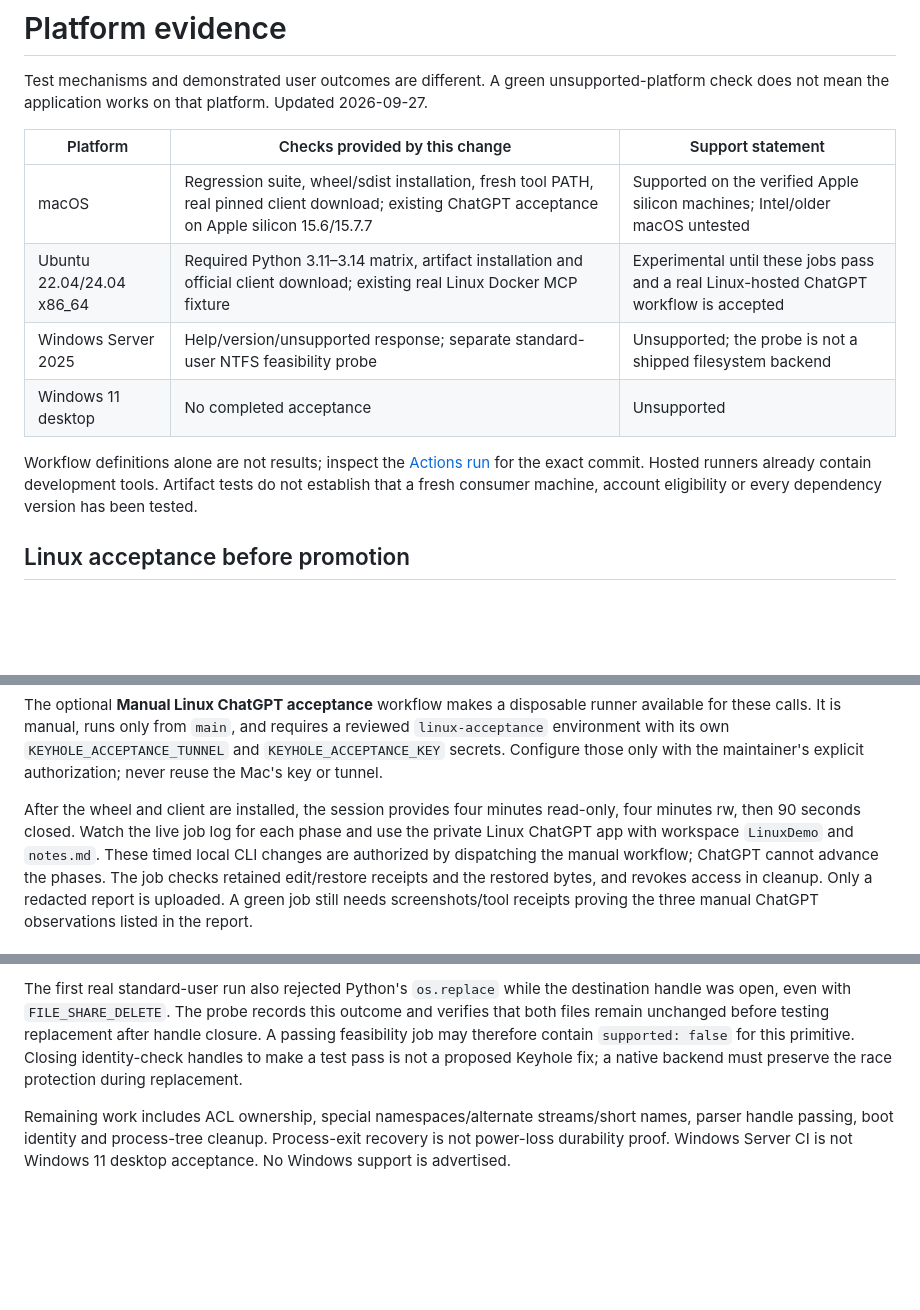
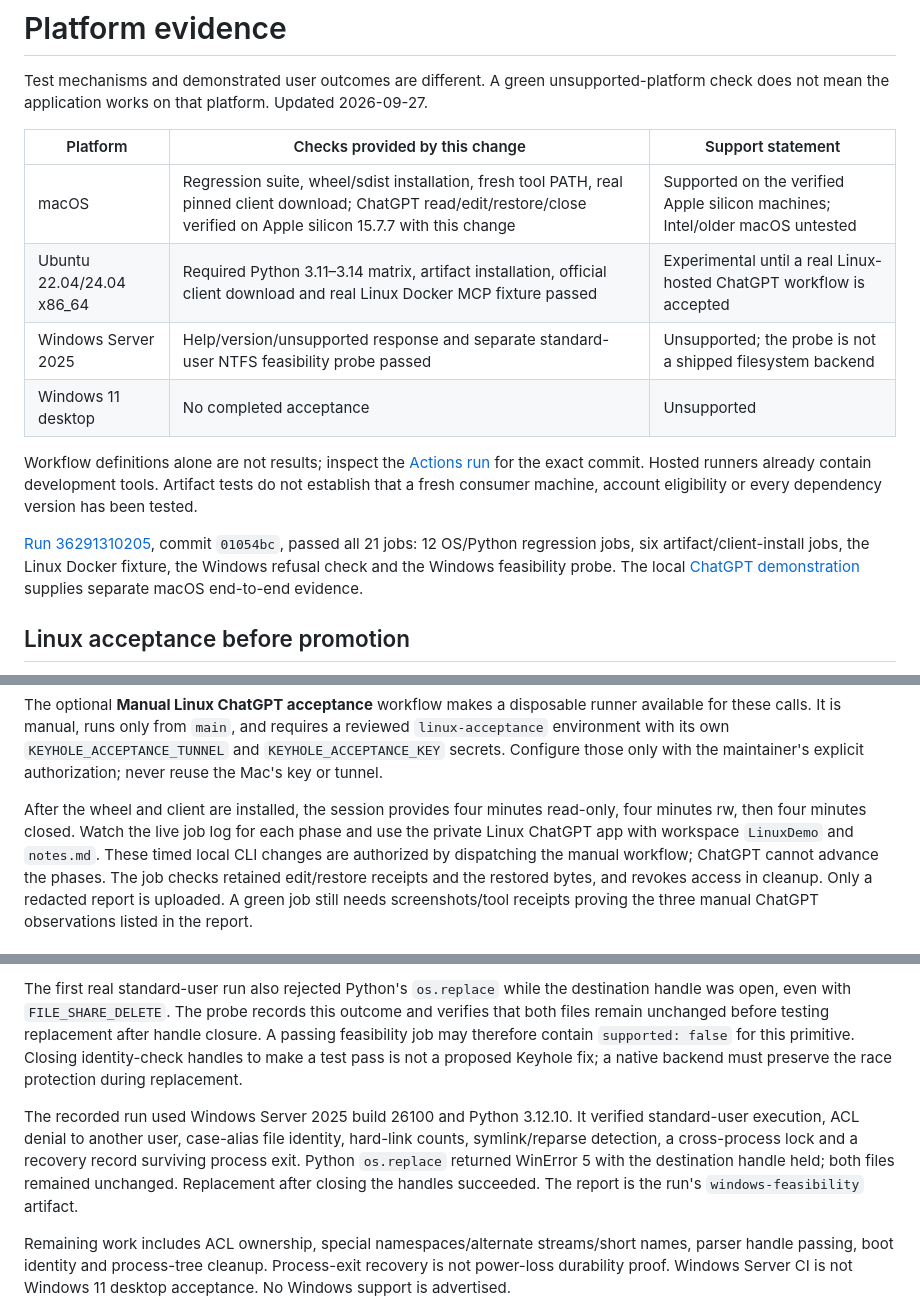
Before and after one commit to L-Jovi/keyhole, a Markdown page: docs/platforms.md, 3 parts joined by grey strips. Drawn GitHub-style; blank space fills up the shorter version.

```diff
--- a/docs/platforms.md
+++ b/docs/platforms.md
@@ -5,14 +5,19 @@ not mean the application works on that platform. Updated 2026-09-27.
 
 | Platform | Checks provided by this change | Support statement |
 | --- | --- | --- |
-| macOS | Regression suite, wheel/sdist installation, fresh tool PATH, real pinned client download; existing ChatGPT acceptance on Apple silicon 15.6/15.7.7 | Supported on the verified Apple silicon machines; Intel/older macOS untested |
-| Ubuntu 22.04/24.04 x86_64 | Required Python 3.11–3.14 matrix, artifact installation and official client download; existing real Linux Docker MCP fixture | Experimental until these jobs pass and a real Linux-hosted ChatGPT workflow is accepted |
-| Windows Server 2025 | Help/version/unsupported response; separate standard-user NTFS feasibility probe | Unsupported; the probe is not a shipped filesystem backend |
+| macOS | Regression suite, wheel/sdist installation, fresh tool PATH, real pinned client download; ChatGPT read/edit/restore/close verified on Apple silicon 15.7.7 with this change | Supported on the verified Apple silicon machines; Intel/older macOS untested |
+| Ubuntu 22.04/24.04 x86_64 | Required Python 3.11–3.14 matrix, artifact installation, official client download and real Linux Docker MCP fixture passed | Experimental until a real Linux-hosted ChatGPT workflow is accepted |
+| Windows Server 2025 | Help/version/unsupported response and separate standard-user NTFS feasibility probe passed | Unsupported; the probe is not a shipped filesystem backend |
 | Windows 11 desktop | No completed acceptance | Unsupported |
 
 Workflow definitions alone are not results; inspect the [Actions run](https://github.com/L-Jovi/keyhole/actions/workflows/ci.yml)
 for the exact commit. Hosted runners already contain development tools. Artifact tests do not establish
 that a fresh consumer machine, account eligibility or every dependency version has been tested.
+
+[Run 36291310205](https://github.com/L-Jovi/keyhole/actions/runs/36291310205), commit `01054bc`,
+passed all 21 jobs: 12 OS/Python regression jobs, six artifact/client-install jobs, the Linux Docker
+fixture, the Windows refusal check and the Windows feasibility probe. The local
+[ChatGPT demonstration](demo.md) supplies separate macOS end-to-end evidence.
 
 ## Linux acceptance before promotion
 
@@ -37,7 +42,7 @@ its own `KEYHOLE_ACCEPTANCE_TUNNEL` and `KEYHOLE_ACCEPTANCE_KEY` secrets. Config
 maintainer's explicit authorization; never reuse the Mac's key or tunnel.
 
 After the wheel and client are installed, the session provides four minutes read-only, four minutes rw,
-then 90 seconds closed. Watch the live job log for each phase and use the private Linux ChatGPT app with
+then four minutes closed. Watch the live job log for each phase and use the private Linux ChatGPT app with
 workspace `LinuxDemo` and `notes.md`. These timed local CLI changes are authorized by dispatching the
 manual workflow; ChatGPT cannot advance the phases. The job checks retained edit/restore receipts and
 the restored bytes, and revokes access in cleanup. Only a redacted report is uploaded. A green job still
@@ -61,6 +66,12 @@ unchanged before testing replacement after handle closure. A passing feasibility
 contain `supported: false` for this primitive. Closing identity-check handles to make a test pass is not
 a proposed Keyhole fix; a native backend must preserve the race protection during replacement.
 
+The recorded run used Windows Server 2025 build 26100 and Python 3.12.10. It verified standard-user
+execution, ACL denial to another user, case-alias file identity, hard-link counts, symlink/reparse
+detection, a cross-process lock and a recovery record surviving process exit. Python `os.replace`
+returned WinError 5 with the destination handle held; both files remained unchanged. Replacement after
+closing the handles succeeded. The report is the run's `windows-feasibility` artifact.
+
 Remaining work includes ACL ownership, special namespaces/alternate streams/short names, parser handle
 passing, boot identity and process-tree cleanup. Process-exit recovery is not power-loss durability proof.
 Windows Server CI is not Windows 11 desktop acceptance. No Windows support is advertised.
```
Also changed, not shown: CHANGELOG.md (+2 -0 lines), README.md (+17 -14 lines), docs/demo.md (added, +44 -0 lines), docs/images/keyhole-demo.gif (added), docs/images/keyhole-demo.png (added), 4 other files.
